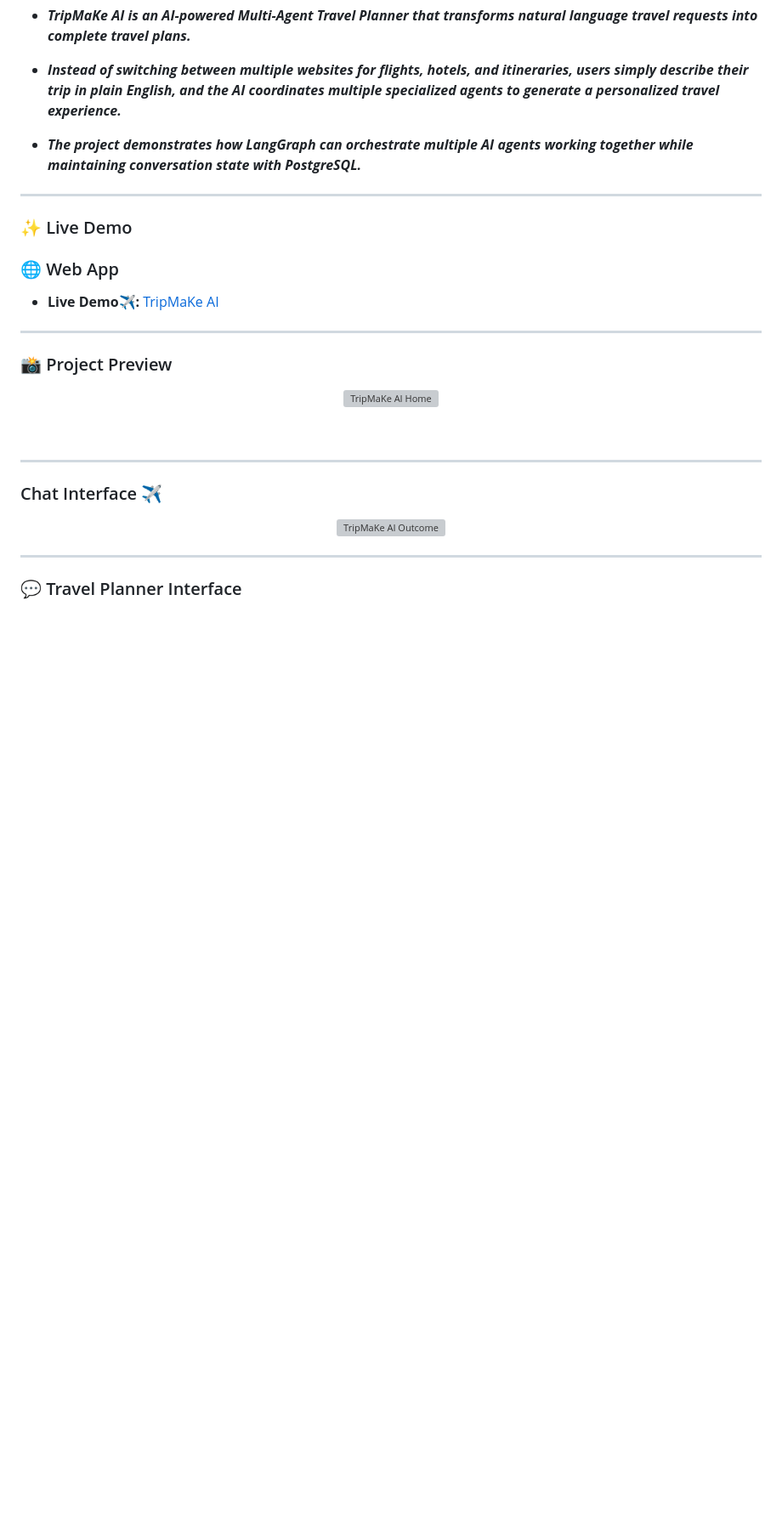
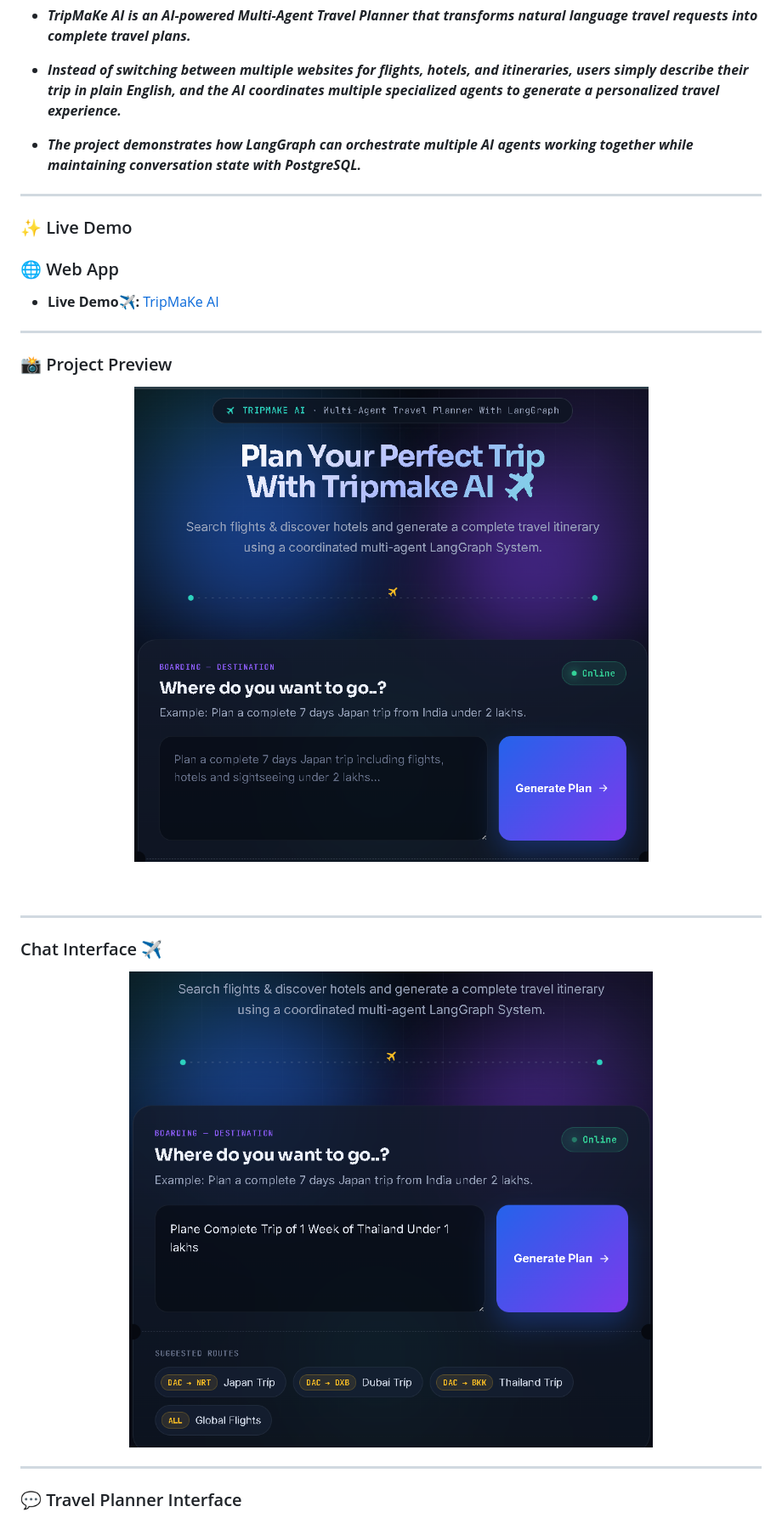
Before and after one commit to Ankit1726/TripMake-AI, a Markdown page: readme.md, the part around one of its changes. Shown at 85% size. GitHub-like rendering; blank space fills up the shorter version; grey boxes are pictures that could not be loaded.

```diff
--- a/readme.md
+++ b/readme.md
@@ -52,7 +52,7 @@ Plan complete trips using AI with **Flights ✈️ • Hotels 🏨 • Itinerari
 
 ### 📸 Project Preview
 <p align="center">
-<img src="./imagess/Tripmake.png" width="900" alt="TripMaKe AI Home"/>
+<img src="./images/Tripmake.png" width="900" alt="TripMaKe AI Home"/>
 </p>
 <br>
 
@@ -60,7 +60,7 @@ Plan complete trips using AI with **Flights ✈️ • Hotels 🏨 • Itinerari
 
 ### Chat Interface  ✈️
 <p align="center">
-<img src="./imagess/Chat_Interface.png" width="900" alt="TripMaKe AI Outcome"/>
+<img src="./images/Chat_Interface.png" width="900" alt="TripMaKe AI Outcome"/>
 </p>
 
 ---
```
Also changed, not shown: other parts of readme.md (+1 -1 lines).
